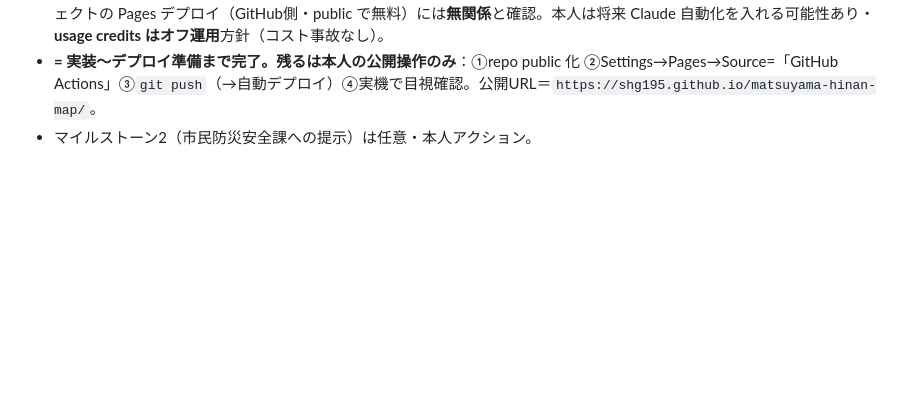
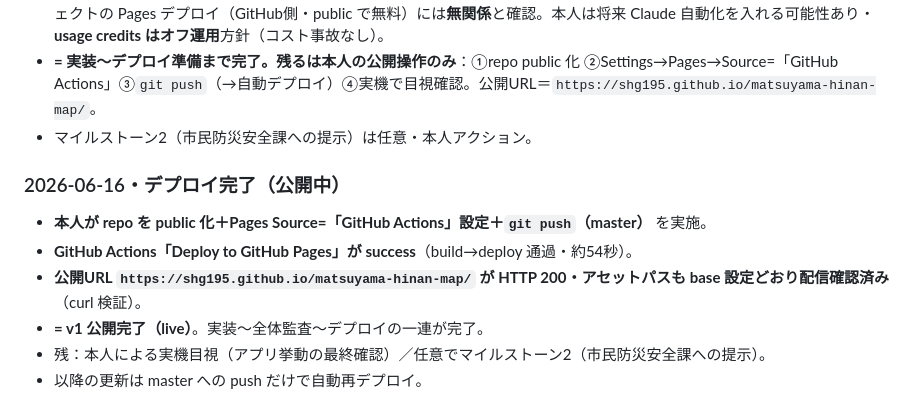
Before and after one commit to shg195/matsuyama-hinan-map, a Markdown page: 上流からの指示.md, the part around the change. GitHub-like rendering; blank space fills up the shorter version.

```diff
--- a/上流からの指示.md
+++ b/上流からの指示.md
@@ -106,3 +106,11 @@
 - **課金懸念の調査**：本人が気にした「6/15課金変更」は **Anthropic（Claude）のプログラム的利用の別枠課金**であり、本プロジェクトの Pages デプロイ（GitHub側・public で無料）には**無関係**と確認。本人は将来 Claude 自動化を入れる可能性あり・**usage credits はオフ運用**方針（コスト事故なし）。
 - **= 実装〜デプロイ準備まで完了。残るは本人の公開操作のみ**：①repo public 化 ②Settings→Pages→Source=「GitHub Actions」③`git push`（→自動デプロイ）④実機で目視確認。公開URL＝`https://shg195.github.io/matsuyama-hinan-map/`。
 - マイルストーン2（市民防災安全課への提示）は任意・本人アクション。
+
+### 2026-06-16・デプロイ完了（公開中）
+- **本人が repo を public 化＋Pages Source=「GitHub Actions」設定＋`git push`（master）** を実施。
+- **GitHub Actions「Deploy to GitHub Pages」が success**（build→deploy 通過・約54秒）。
+- **公開URL `https://shg195.github.io/matsuyama-hinan-map/` が HTTP 200・アセットパスも base 設定どおり配信確認済み**（curl 検証）。
+- **= v1 公開完了（live）**。実装〜全体監査〜デプロイの一連が完了。
+- 残：本人による実機目視（アプリ挙動の最終確認）／任意でマイルストーン2（市民防災安全課への提示）。
+- 以降の更新は master への push だけで自動再デプロイ。
```
Also changed, not shown: README.md (+1 -1 lines).
